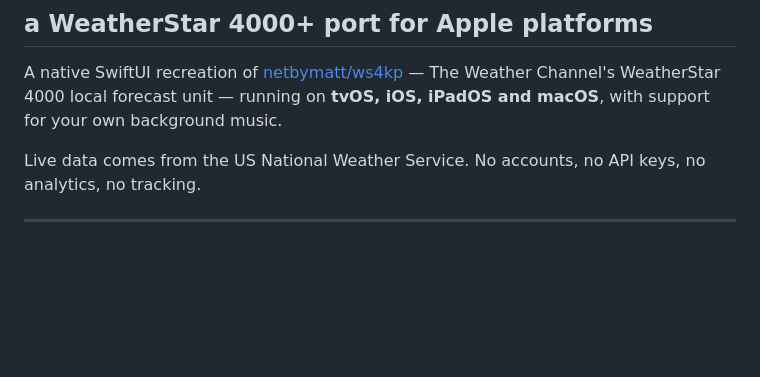
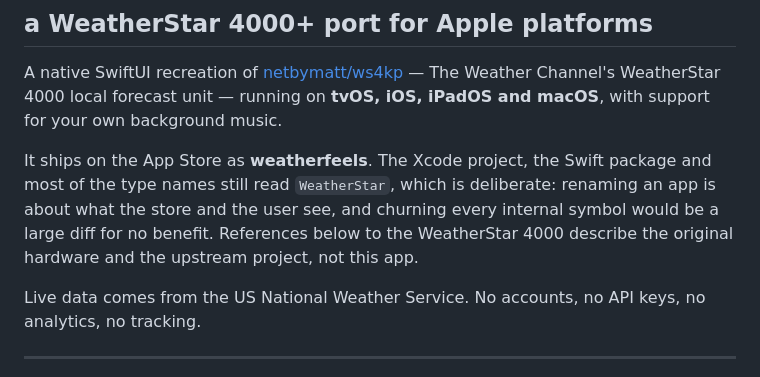
Before and after one commit to hollandcloud/weatherfeels, a Markdown page: README.md, the part around the change. GitHub-like rendering; blank space fills up the shorter version.

```diff
--- a/README.md
+++ b/README.md
@@ -4,6 +4,12 @@
 A native SwiftUI recreation of [netbymatt/ws4kp](https://github.com/netbymatt/ws4kp) —
 The Weather Channel's WeatherStar 4000 local forecast unit — running on **tvOS,
 iOS, iPadOS and macOS**, with support for your own background music.
+
+It ships on the App Store as **weatherfeels**. The Xcode project, the Swift package
+and most of the type names still read `WeatherStar`, which is deliberate: renaming an
+app is about what the store and the user see, and churning every internal symbol would
+be a large diff for no benefit. References below to the WeatherStar 4000 describe the
+original hardware and the upstream project, not this app.
 
 Live data comes from the US National Weather Service. No accounts, no API keys,
 no analytics, no tracking.
```
Also changed, not shown: Store/README.md (+45 -38 lines).
